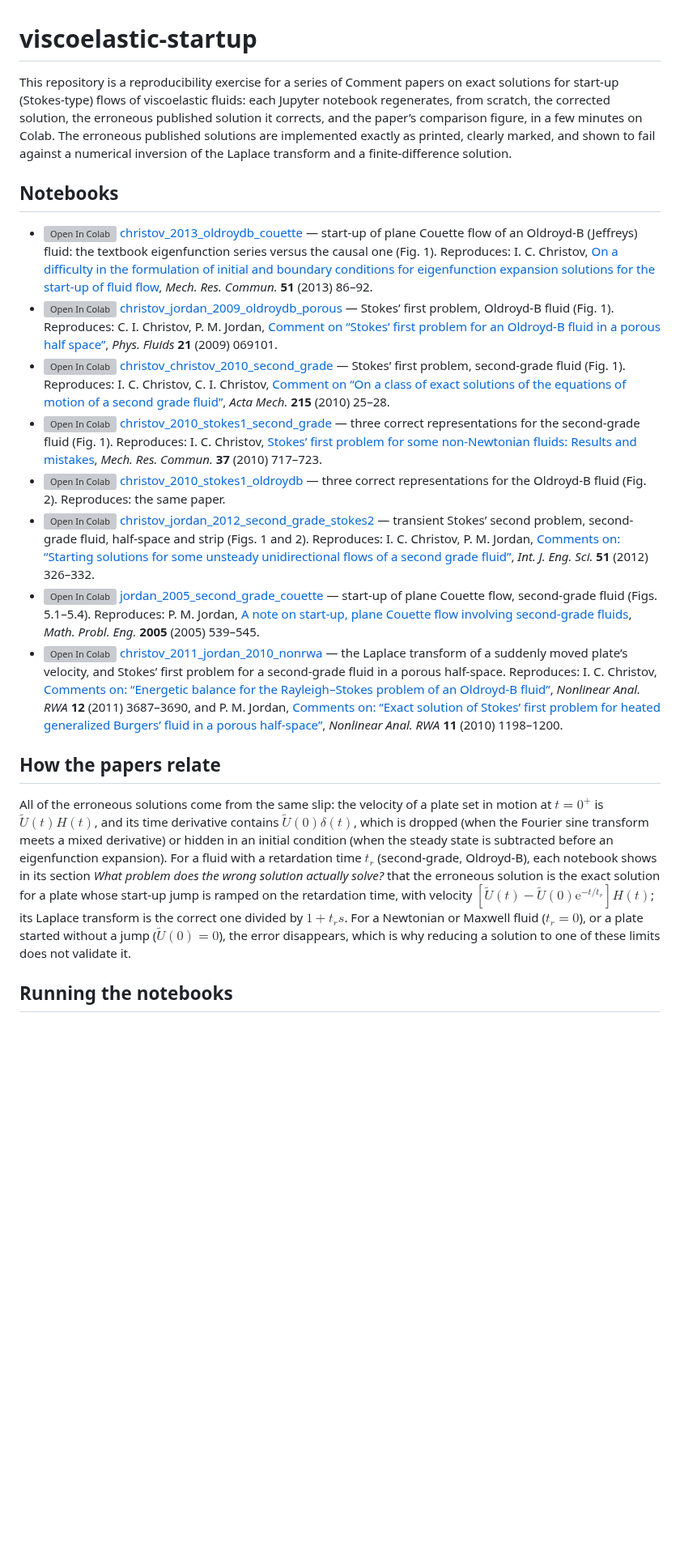
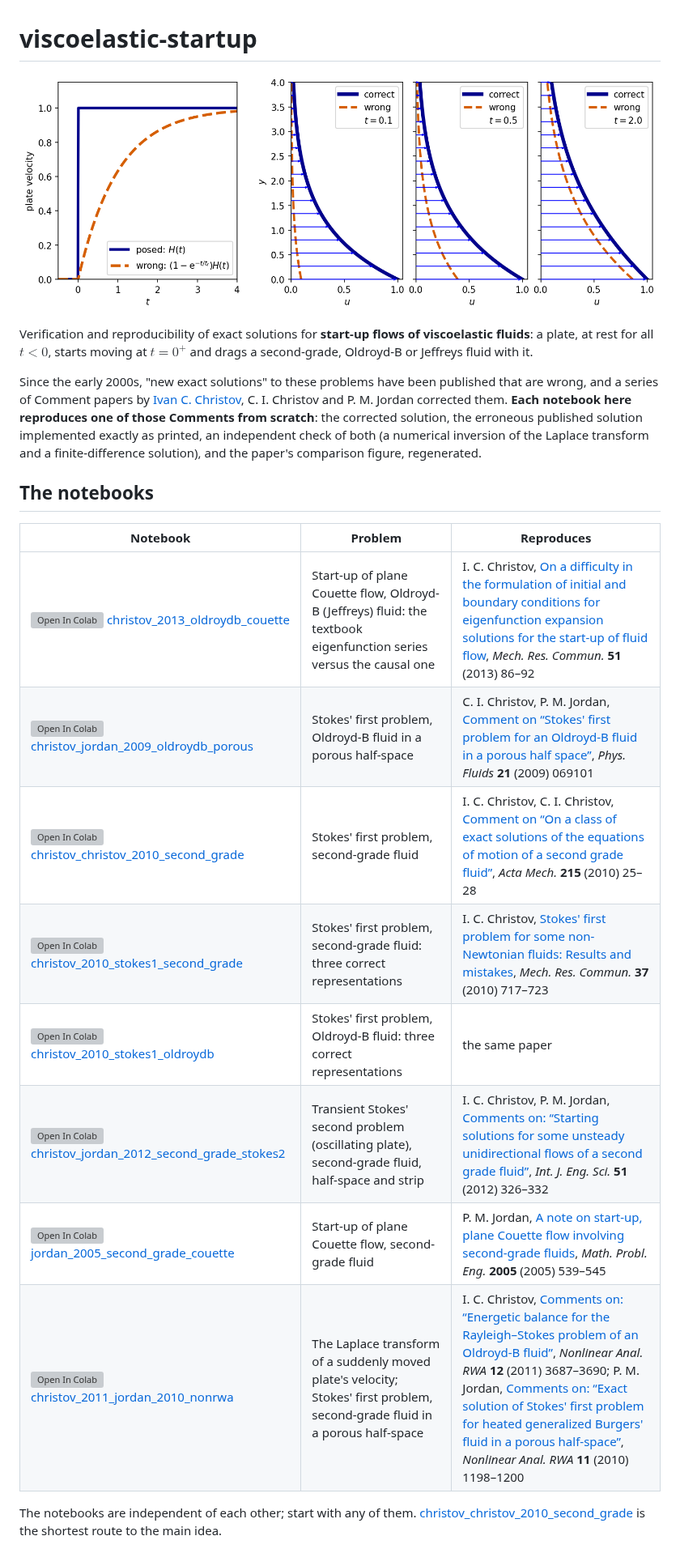
Before and after one commit to ichristov/viscoelastic-startup, a Markdown page: README.md, the part around one of its changes. Shown at 81% size. GitHub-like rendering; pictures changed too: assets/cover.png (added); blank space fills up the shorter version; grey boxes are pictures that could not be loaded.

Commit message:
New README and cover; BSD-3 code, CC BY 4.0 text

```diff
--- a/README.md
+++ b/README.md
@@ -1,21 +1,23 @@
 # viscoelastic-startup
 
-This repository is a reproducibility exercise for a series of Comment papers on exact solutions for start-up (Stokes-type) flows of viscoelastic fluids: each Jupyter notebook regenerates, from scratch, the corrected solution, the erroneous published solution it corrects, and the paper&rsquo;s comparison figure, in a few minutes on Colab. The erroneous published solutions are implemented exactly as printed, clearly marked, and shown to fail against a numerical inversion of the Laplace transform and a finite-difference solution.
+![Left: the velocity of a plate started impulsively, a unit step, and the ramp 1 - exp(-t/t_r) that the erroneous solutions actually describe. Right: velocity profiles of a second-grade fluid above the plate at three times, the correct solution in blue with arrows and the erroneous one as a vermillion dashed curve lagging behind it](assets/cover.png)
 
-## Notebooks
+Verification and reproducibility of exact solutions for **start-up flows of viscoelastic fluids**: a plate, at rest for all $t<0$, starts moving at $t = 0^+$ and drags a second-grade, Oldroyd-B or Jeffreys fluid with it.
 
-* [![Open In Colab](https://colab.research.google.com/assets/colab-badge.svg)](https://colab.research.google.com/github/ichristov/viscoelastic-startup/blob/main/notebooks/christov_2013_oldroydb_couette.ipynb) [christov_2013_oldroydb_couette](notebooks/christov_2013_oldroydb_couette.ipynb) &mdash; start-up of plane Couette flow of an Oldroyd-B (Jeffreys) fluid: the textbook eigenfunction series versus the causal one (Fig. 1). Reproduces: I. C. Christov, [On a difficulty in the formulation of initial and boundary conditions for eigenfunction expansion solutions for the start-up of fluid flow](https://doi.org/10.1016/j.mechrescom.2013.05.005), _Mech. Res. Commun._ **51** (2013) 86&ndash;92.
-* [![Open In Colab](https://colab.research.google.com/assets/colab-badge.svg)](https://colab.research.google.com/github/ichristov/viscoelastic-startup/blob/main/notebooks/christov_jordan_2009_oldroydb_porous.ipynb) [christov_jordan_2009_oldroydb_porous](notebooks/christov_jordan_2009_oldroydb_porous.ipynb) &mdash; Stokes&rsquo; first problem, Oldroyd-B fluid (Fig. 1). Reproduces: C. I. Christov, P. M. Jordan, [Comment on &ldquo;Stokes&rsquo; first problem for an Oldroyd-B fluid in a porous half space&rdquo;](https://doi.org/10.1063/1.3126503), _Phys. Fluids_ **21** (2009) 069101.
-* [![Open In Colab](https://colab.research.google.com/assets/colab-badge.svg)](https://colab.research.google.com/github/ichristov/viscoelastic-startup/blob/main/notebooks/christov_christov_2010_second_grade.ipynb) [christov_christov_2010_second_grade](notebooks/christov_christov_2010_second_grade.ipynb) &mdash; Stokes&rsquo; first problem, second-grade fluid (Fig. 1). Reproduces: I. C. Christov, C. I. Christov, [Comment on &ldquo;On a class of exact solutions of the equations of motion of a second grade fluid&rdquo;](https://doi.org/10.1007/s00707-010-0300-2), _Acta Mech._ **215** (2010) 25&ndash;28.
-* [![Open In Colab](https://colab.research.google.com/assets/colab-badge.svg)](https://colab.research.google.com/github/ichristov/viscoelastic-startup/blob/main/notebooks/christov_2010_stokes1_second_grade.ipynb) [christov_2010_stokes1_second_grade](notebooks/christov_2010_stokes1_second_grade.ipynb) &mdash; three correct representations for the second-grade fluid (Fig. 1). Reproduces: I. C. Christov, [Stokes&rsquo; first problem for some non-Newtonian fluids: Results and mistakes](https://doi.org/10.1016/j.mechrescom.2010.09.006), _Mech. Res. Commun._ **37** (2010) 717&ndash;723.
-* [![Open In Colab](https://colab.research.google.com/assets/colab-badge.svg)](https://colab.research.google.com/github/ichristov/viscoelastic-startup/blob/main/notebooks/christov_2010_stokes1_oldroydb.ipynb) [christov_2010_stokes1_oldroydb](notebooks/christov_2010_stokes1_oldroydb.ipynb) &mdash; three correct representations for the Oldroyd-B fluid (Fig. 2). Reproduces: the same paper.
-* [![Open In Colab](https://colab.research.google.com/assets/colab-badge.svg)](https://colab.research.google.com/github/ichristov/viscoelastic-startup/blob/main/notebooks/christov_jordan_2012_second_grade_stokes2.ipynb) [christov_jordan_2012_second_grade_stokes2](notebooks/christov_jordan_2012_second_grade_stokes2.ipynb) &mdash; transient Stokes&rsquo; second problem, second-grade fluid, half-space and strip (Figs. 1 and 2). Reproduces: I. C. Christov, P. M. Jordan, [Comments on: &ldquo;Starting solutions for some unsteady unidirectional flows of a second grade fluid&rdquo;](https://doi.org/10.1016/j.ijengsci.2011.10.012), _Int. J. Eng. Sci._ **51** (2012) 326&ndash;332.
-* [![Open In Colab](https://colab.research.google.com/assets/colab-badge.svg)](https://colab.research.google.com/github/ichristov/viscoelastic-startup/blob/main/notebooks/jordan_2005_second_grade_couette.ipynb) [jordan_2005_second_grade_couette](notebooks/jordan_2005_second_grade_couette.ipynb) &mdash; start-up of plane Couette flow, second-grade fluid (Figs. 5.1&ndash;5.4). Reproduces: P. M. Jordan, [A note on start-up, plane Couette flow involving second-grade fluids](https://doi.org/10.1155/MPE.2005.539), _Math. Probl. Eng._ **2005** (2005) 539&ndash;545.
-* [![Open In Colab](https://colab.research.google.com/assets/colab-badge.svg)](https://colab.research.google.com/github/ichristov/viscoelastic-startup/blob/main/notebooks/christov_2011_jordan_2010_nonrwa.ipynb) [christov_2011_jordan_2010_nonrwa](notebooks/christov_2011_jordan_2010_nonrwa.ipynb) &mdash; the Laplace transform of a suddenly moved plate&rsquo;s velocity, and Stokes&rsquo; first problem for a second-grade fluid in a porous half-space. Reproduces: I. C. Christov, [Comments on: &ldquo;Energetic balance for the Rayleigh&ndash;Stokes problem of an Oldroyd-B fluid&rdquo;](https://doi.org/10.1016/j.nonrwa.2011.06.025), _Nonlinear Anal. RWA_ **12** (2011) 3687&ndash;3690, and P. M. Jordan, [Comments on: &ldquo;Exact solution of Stokes&rsquo; first problem for heated generalized Burgers&rsquo; fluid in a porous half-space&rdquo;](https://doi.org/10.1016/j.nonrwa.2009.01.010), _Nonlinear Anal. RWA_ **11** (2010) 1198&ndash;1200.
+Since the early 2000s, "new exact solutions" to these problems have been published that are wrong, and a series of Comment papers by [Ivan C. Christov](https://christov.tmnt-lab.org), C. I. Christov and P. M. Jordan corrected them. **Each notebook here reproduces one of those Comments from scratch**: the corrected solution, the erroneous published solution implemented exactly as printed, an independent check of both (a numerical inversion of the Laplace transform and a finite-difference solution), and the paper's comparison figure, regenerated.
 
-## How the papers relate
+## The notebooks
 
-All of the erroneous solutions come from the same slip: the velocity of a plate set in motion at $t = 0^+$ is $\widetilde U(t)H(t)$, and its time derivative contains $\widetilde U(0)\delta(t)$, which is dropped (when the Fourier sine transform meets a mixed derivative) or hidden in an initial condition (when the steady state is subtracted before an eigenfunction expansion). For a fluid with a retardation time $t_r$ (second-grade, Oldroyd-B), each notebook shows in its section _What problem does the wrong solution actually solve?_ that the erroneous solution is the exact solution for a plate whose start-up jump is ramped on the retardation time, with velocity $[\widetilde U(t) - \widetilde U(0)\mathrm{e}^{-t/t_r}]H(t)$; its Laplace transform is the correct one divided by $1 + t_r s$. For a Newtonian or Maxwell fluid ($t_r = 0$), or a plate started without a jump ($\widetilde U(0) = 0$), the error disappears, which is why reducing a solution to one of these limits does not validate it.
+| Notebook | Problem | Reproduces |
+|---|---|---|
+| [![Open In Colab](https://colab.research.google.com/assets/colab-badge.svg)](https://colab.research.google.com/github/ichristov/viscoelastic-startup/blob/main/notebooks/christov_2013_oldroydb_couette.ipynb) [christov_2013_oldroydb_couette](notebooks/christov_2013_oldroydb_couette.ipynb) | Start-up of plane Couette flow, Oldroyd-B (Jeffreys) fluid: the textbook eigenfunction series versus the causal one | I. C. Christov, [On a difficulty in the formulation of initial and boundary conditions for eigenfunction expansion solutions for the start-up of fluid flow](https://doi.org/10.1016/j.mechrescom.2013.05.005), _Mech. Res. Commun._ **51** (2013) 86&ndash;92 |
+| [![Open In Colab](https://colab.research.google.com/assets/colab-badge.svg)](https://colab.research.google.com/github/ichristov/viscoelastic-startup/blob/main/notebooks/christov_jordan_2009_oldroydb_porous.ipynb) [christov_jordan_2009_oldroydb_porous](notebooks/christov_jordan_2009_oldroydb_porous.ipynb) | Stokes' first problem, Oldroyd-B fluid in a porous half-space | C. I. Christov, P. M. Jordan, [Comment on &ldquo;Stokes' first problem for an Oldroyd-B fluid in a porous half space&rdquo;](https://doi.org/10.1063/1.3126503), _Phys. Fluids_ **21** (2009) 069101 |
+| [![Open In Colab](https://colab.research.google.com/assets/colab-badge.svg)](https://colab.research.google.com/github/ichristov/viscoelastic-startup/blob/main/notebooks/christov_christov_2010_second_grade.ipynb) [christov_christov_2010_second_grade](notebooks/christov_christov_2010_second_grade.ipynb) | Stokes' first problem, second-grade fluid | I. C. Christov, C. I. Christov, [Comment on &ldquo;On a class of exact solutions of the equations of motion of a second grade fluid&rdquo;](https://doi.org/10.1007/s00707-010-0300-2), _Acta Mech._ **215** (2010) 25&ndash;28 |
+| [![Open In Colab](https://colab.research.google.com/assets/colab-badge.svg)](https://colab.research.google.com/github/ichristov/viscoelastic-startup/blob/main/notebooks/christov_2010_stokes1_second_grade.ipynb) [christov_2010_stokes1_second_grade](notebooks/christov_2010_stokes1_second_grade.ipynb) | Stokes' first problem, second-grade fluid: three correct representations | I. C. Christov, [Stokes' first problem for some non-Newtonian fluids: Results and mistakes](https://doi.org/10.1016/j.mechrescom.2010.09.006), _Mech. Res. Commun._ **37** (2010) 717&ndash;723 |
+| [![Open In Colab](https://colab.research.google.com/assets/colab-badge.svg)](https://colab.research.google.com/github/ichristov/viscoelastic-startup/blob/main/notebooks/christov_2010_stokes1_oldroydb.ipynb) [christov_2010_stokes1_oldroydb](notebooks/christov_2010_stokes1_oldroydb.ipynb) | Stokes' first problem, Oldroyd-B fluid: three correct representations | the same paper |
+| [![Open In Colab](https://colab.research.google.com/assets/colab-badge.svg)](https://colab.research.google.com/github/ichristov/viscoelastic-startup/blob/main/notebooks/christov_jordan_2012_second_grade_stokes2.ipynb) [christov_jordan_2012_second_grade_stokes2](notebooks/christov_jordan_2012_second_grade_stokes2.ipynb) | Transient Stokes' second problem (oscillating plate), second-grade fluid, half-space and strip | I. C. Christov, P. M. Jordan, [Comments on: &ldquo;Starting solutions for some unsteady unidirectional flows of a second grade fluid&rdquo;](https://doi.org/10.1016/j.ijengsci.2011.10.012), _Int. J. Eng. Sci._ **51** (2012) 326&ndash;332 |
+| [![Open In Colab](https://colab.research.google.com/assets/colab-badge.svg)](https://colab.research.google.com/github/ichristov/viscoelastic-startup/blob/main/notebooks/jordan_2005_second_grade_couette.ipynb) [jordan_2005_second_grade_couette](notebooks/jordan_2005_second_grade_couette.ipynb) | Start-up of plane Couette flow, second-grade fluid | P. M. Jordan, [A note on start-up, plane Couette flow involving second-grade fluids](https://doi.org/10.1155/MPE.2005.539), _Math. Probl. Eng._ **2005** (2005) 539&ndash;545 |
+| [![Open In Colab](https://colab.research.google.com/assets/colab-badge.svg)](https://colab.research.google.com/github/ichristov/viscoelastic-startup/blob/main/notebooks/christov_2011_jordan_2010_nonrwa.ipynb) [christov_2011_jordan_2010_nonrwa](notebooks/christov_2011_jordan_2010_nonrwa.ipynb) | The Laplace transform of a suddenly moved plate's velocity; Stokes' first problem, second-grade fluid in a porous half-space | I. C. Christov, [Comments on: &ldquo;Energetic balance for the Rayleigh&ndash;Stokes problem of an Oldroyd-B fluid&rdquo;](https://doi.org/10.1016/j.nonrwa.2011.06.025), _Nonlinear Anal. RWA_ **12** (2011) 3687&ndash;3690; P. M. Jordan, [Comments on: &ldquo;Exact solution of Stokes' first problem for heated generalized Burgers' fluid in a porous half-space&rdquo;](https://doi.org/10.1016/j.nonrwa.2009.01.010), _Nonlinear Anal. RWA_ **11** (2010) 1198&ndash;1200 |
 
-## Running the notebooks
+The notebooks are independent of each other; start with any of them. [christov_christov_2010_second_grade](notebooks/christov_christov_2010_second_grade.ipynb) is the shortest route to the main idea.
 
```
Also changed, not shown: other parts of README.md (+44 -3 lines), 2 other files.
